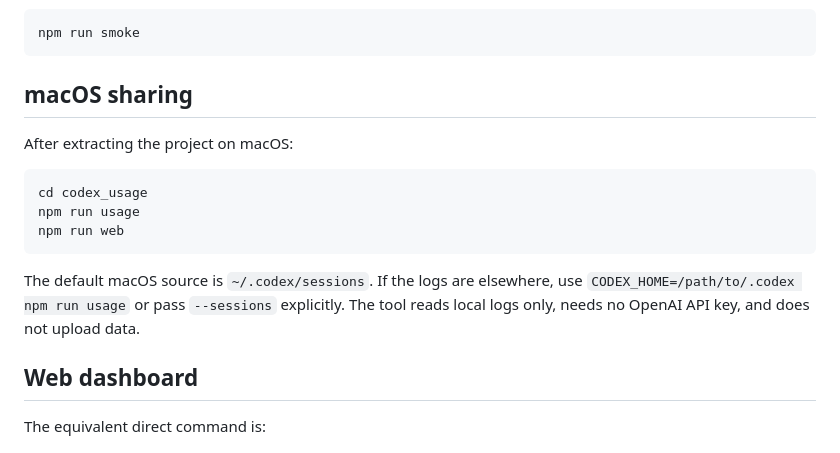
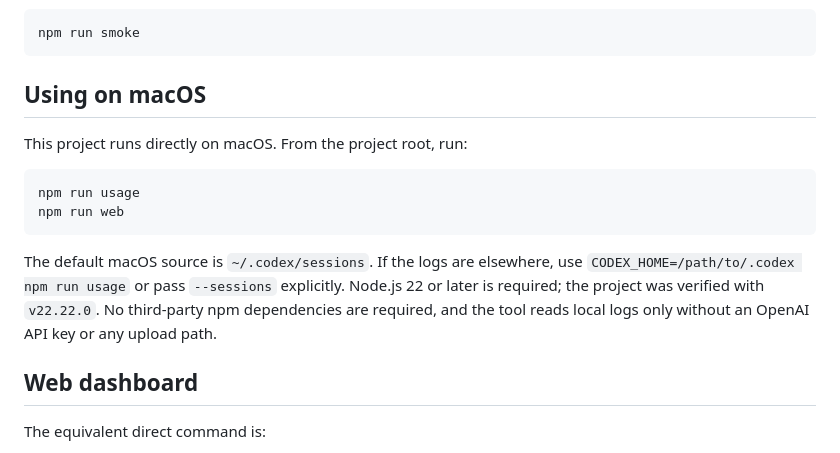
Before and after one commit to ellery97/codex-usage, a Markdown page: README.en.md, the part around the change. Rendered like a GitHub page.

Commit message:
Refine macOS usage documentation

````diff
--- a/README.en.md
+++ b/README.en.md
@@ -63,19 +63,20 @@ Run the smoke check:
 npm run smoke
 ```
 
-## macOS sharing
+## Using on macOS
 
-After extracting the project on macOS:
+This project runs directly on macOS. From the project root, run:
 
 ```bash
-cd codex_usage
 npm run usage
 npm run web
 ```
 
 The default macOS source is `~/.codex/sessions`. If the logs are elsewhere, use
 `CODEX_HOME=/path/to/.codex npm run usage` or pass `--sessions` explicitly.
-The tool reads local logs only, needs no OpenAI API key, and does not upload data.
+Node.js 22 or later is required; the project was verified with `v22.22.0`.
+No third-party npm dependencies are required, and the tool reads local logs only without
+an OpenAI API key or any upload path.
 
 ## Web dashboard
 
````
Also changed, not shown: README.md (+7 -8 lines).
